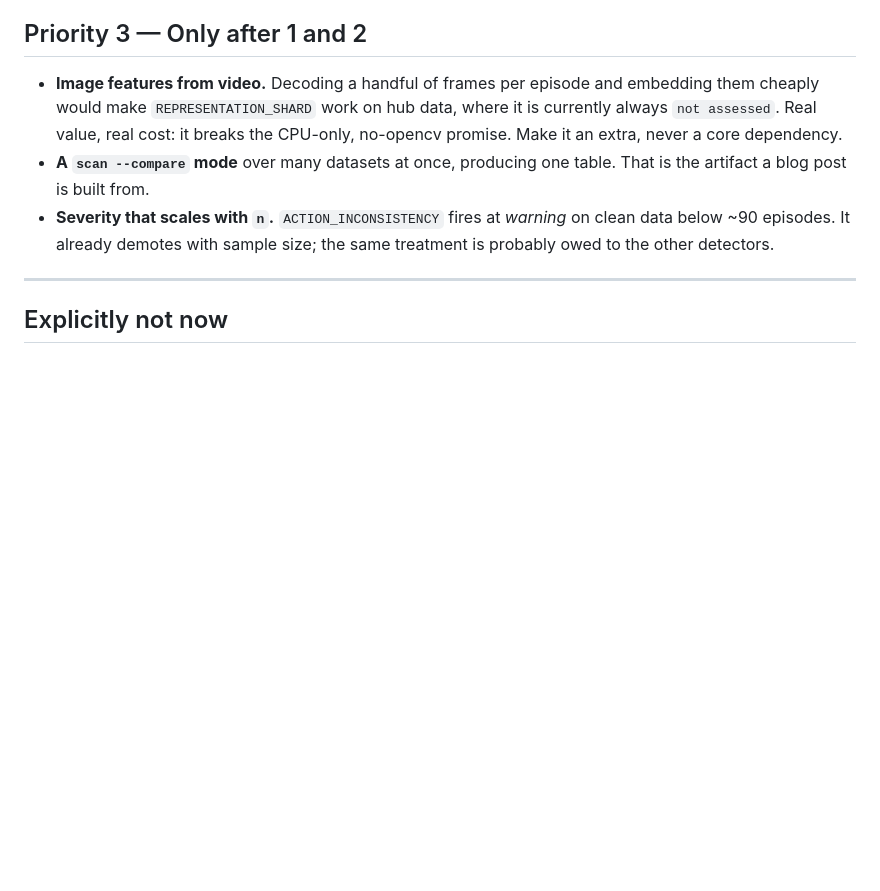
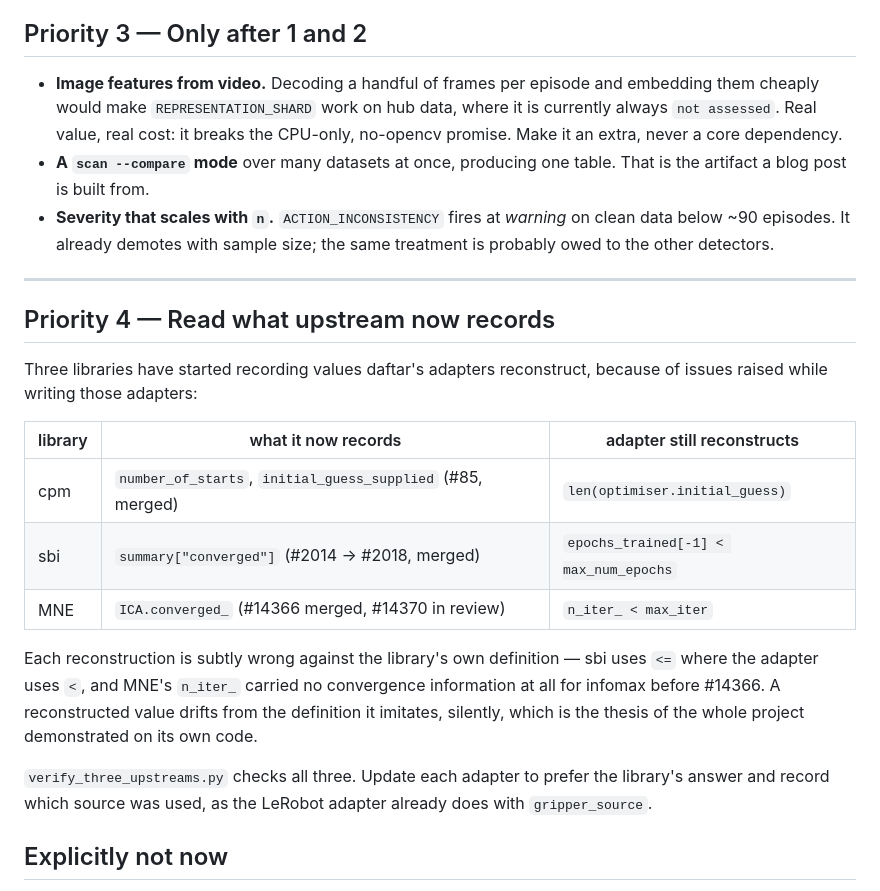
Before and after one commit to aslansd/raftaar, a Markdown page: ROADMAP.md, the part around one of its changes. Drawn GitHub-style; blank space fills up the shorter version.

```diff
--- a/ROADMAP.md
+++ b/ROADMAP.md
@@ -113,6 +149,27 @@ half a robot without saying so.
   same treatment is probably owed to the other detectors.
 
 ---
+
+## Priority 4 — Read what upstream now records
+
+Three libraries have started recording values daftar's adapters reconstruct,
+because of issues raised while writing those adapters:
+
+| library | what it now records | adapter still reconstructs |
+|---|---|---|
+| cpm | `number_of_starts`, `initial_guess_supplied` (#85, merged) | `len(optimiser.initial_guess)` |
+| sbi | `summary["converged"]` (#2014 → #2018, merged) | `epochs_trained[-1] < max_num_epochs` |
+| MNE | `ICA.converged_` (#14366 merged, #14370 in review) | `n_iter_ < max_iter` |
+
+Each reconstruction is subtly wrong against the library's own definition — sbi
+uses `<=` where the adapter uses `<`, and MNE's `n_iter_` carried no convergence
+information at all for infomax before #14366. A reconstructed value drifts from
+the definition it imitates, silently, which is the thesis of the whole project
+demonstrated on its own code.
+
+`verify_three_upstreams.py` checks all three. Update each adapter to prefer the
+library's answer and record which source was used, as the LeRobot adapter
+already does with `gripper_source`.
 
 ## Explicitly not now
 
```
Also changed, not shown: other parts of ROADMAP.md (+48 -12 lines).
